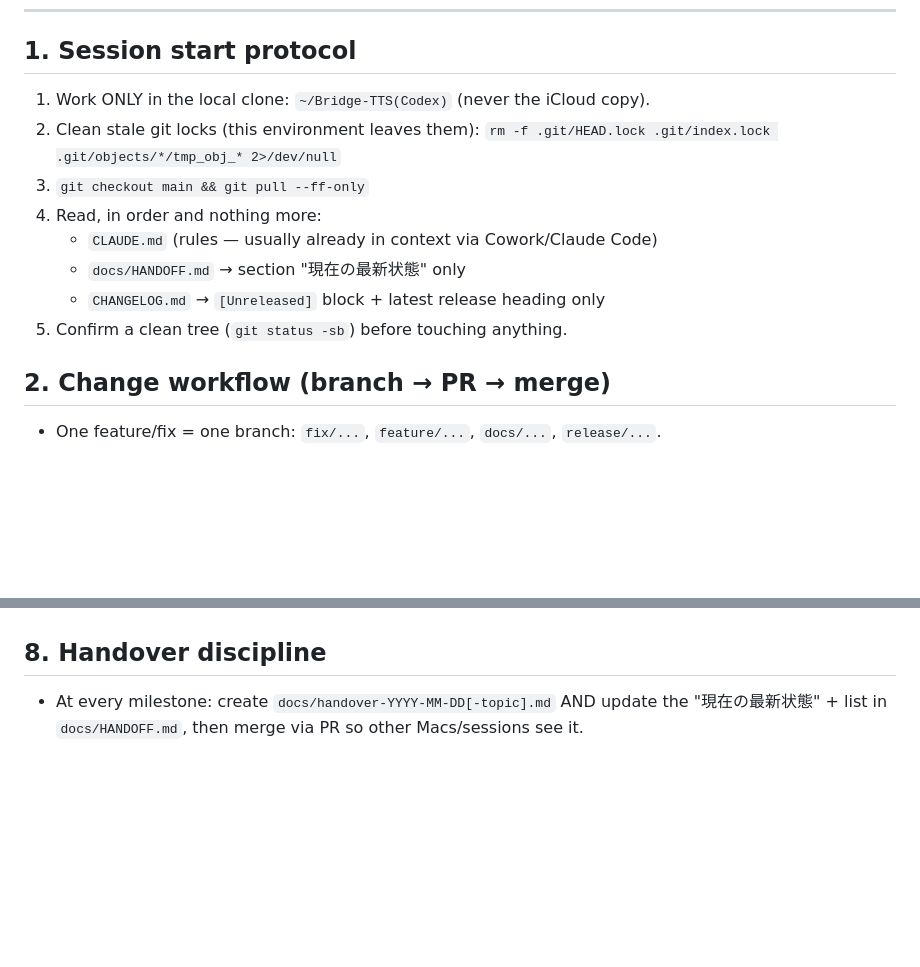
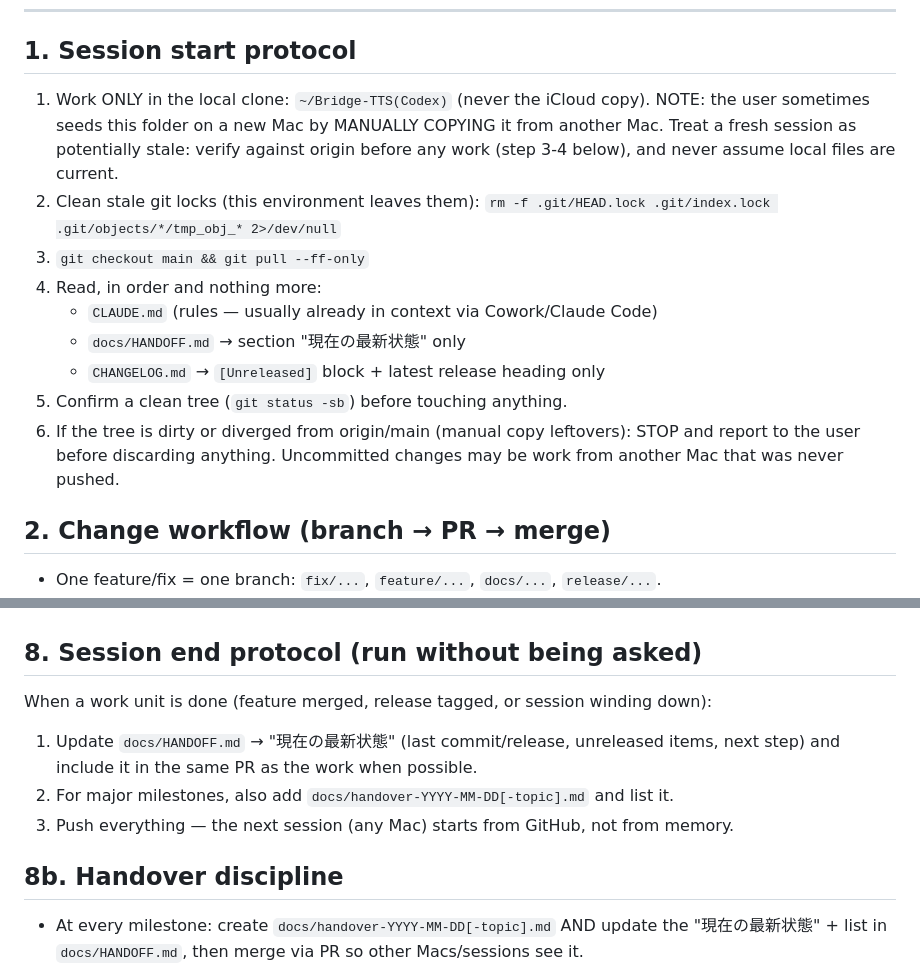
Before and after one commit to AichiroFunakoshi/BrigeTTS-Nepali, a Markdown page: docs/AGENT_PLAYBOOK.md, 2 parts joined by grey strips. Rendered like a GitHub page; blank space fills up the shorter version.

```diff
--- a/docs/AGENT_PLAYBOOK.md
+++ b/docs/AGENT_PLAYBOOK.md
@@ -13,6 +13,9 @@ at the bottom as authoritative corrections and fold them into behavior.
 ## 1. Session start protocol
 
 1. Work ONLY in the local clone: `~/Bridge-TTS(Codex)` (never the iCloud copy).
+   NOTE: the user sometimes seeds this folder on a new Mac by MANUALLY COPYING it
+   from another Mac. Treat a fresh session as potentially stale: verify against
+   origin before any work (step 3-4 below), and never assume local files are current.
 2. Clean stale git locks (this environment leaves them):
    `rm -f .git/HEAD.lock .git/index.lock .git/objects/*/tmp_obj_* 2>/dev/null`
 3. `git checkout main && git pull --ff-only`
@@ -21,6 +24,9 @@ at the bottom as authoritative corrections and fold them into behavior.
    - `docs/HANDOFF.md` → section "現在の最新状態" only
    - `CHANGELOG.md` → `[Unreleased]` block + latest release heading only
 5. Confirm a clean tree (`git status -sb`) before touching anything.
+6. If the tree is dirty or diverged from origin/main (manual copy leftovers):
+   STOP and report to the user before discarding anything. Uncommitted changes
+   may be work from another Mac that was never pushed.
 
 ## 2. Change workflow (branch → PR → merge)
 
@@ -115,7 +121,15 @@ Per CLAUDE.md checklist; execute the cheap ones always:
 - The in-app error-report token lives only in the Actions secret
   `ERROR_REPORT_TOKEN` (never in the repo; PAT expires 2026-09-10).
 
-## 8. Handover discipline
+## 8. Session end protocol (run without being asked)
+
+When a work unit is done (feature merged, release tagged, or session winding down):
+1. Update `docs/HANDOFF.md` → "現在の最新状態" (last commit/release, unreleased
+   items, next step) and include it in the same PR as the work when possible.
+2. For major milestones, also add `docs/handover-YYYY-MM-DD[-topic].md` and list it.
+3. Push everything — the next session (any Mac) starts from GitHub, not from memory.
+
+## 8b. Handover discipline
 
 - At every milestone: create `docs/handover-YYYY-MM-DD[-topic].md` AND update
   the "現在の最新状態" + list in `docs/HANDOFF.md`, then merge via PR so other
```
Also changed, not shown: CLAUDE.md (+7 -1 lines), docs/HANDOFF.md (+6 -4 lines).
